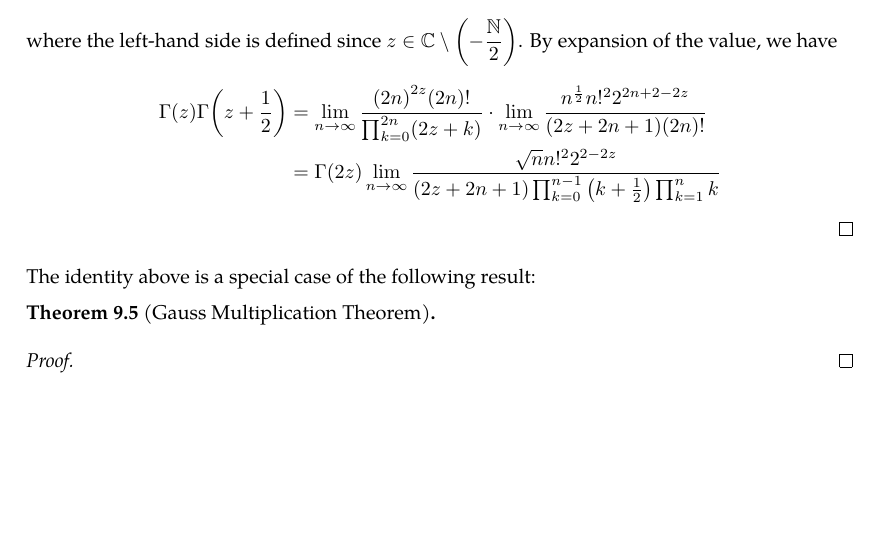
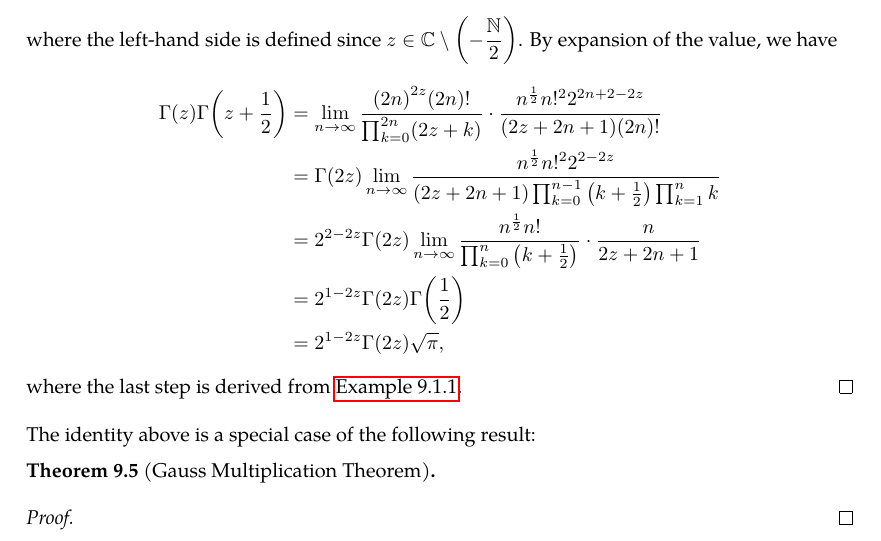
Before and after one commit to slipperking/complex-analysis-latex, a LaTeX document (main.tex): part of page 124 of 126, cut so that both start at the same text, the shorter picture padded with empty space. Compiled offline with pdfLaTeX.

Commit message:
overleaf_to_git (Fri Jul 25 01:03:25 2025 -0700): update main.tex from r18394 to r18399

```diff
--- a/main.tex
+++ b/main.tex
@@ -3118,9 +3118,13 @@ We have two famous identities on the \(\Gamma\) function:
     where the left-hand side is defined since \(z\in\mathbb{C}\setminus\qty(-\frac{\mathbb{N}}{2})\).
     By expansion of the value, we have
     \begin{align*}
-        \Gamma(z)\Gamma\qty(z+\frac{1}{2})&=\lim_{n\to\infty}\frac{\qty(2n)^{2z}(2n)!}{\prod_{k=0}^{2n}(2z+k)}\cdot\lim_{n\to\infty}\frac{n^{\frac{1}{2}}n!^2 2^{2n+2-2z}}{\qty(2z+2n+1)(2n)!}\\
-        &=\Gamma(2z)\lim_{n\to\infty}\frac{\sqrt{n}n!^2 2^{2-2z}}{(2z+2n+1)\prod_{k=0}^{n-1}\qty(k+\frac{1}{2})\prod_{k=1}^n k}
+        \Gamma(z)\Gamma\qty(z+\frac{1}{2})&=\lim_{n\to\infty}\frac{\qty(2n)^{2z}(2n)!}{\prod_{k=0}^{2n}(2z+k)}\cdot\frac{n^{\frac{1}{2}}n!^2 2^{2n+2-2z}}{\qty(2z+2n+1)(2n)!}\\
+        &=\Gamma(2z)\lim_{n\to\infty}\frac{n^{\frac{1}{2}}n!^2 2^{2-2z}}{(2z+2n+1)\prod_{k=0}^{n-1}\qty(k+\frac{1}{2})\prod_{k=1}^n k}\\
+        &=2^{2-2z}\Gamma(2z)\lim_{n\to\infty}\frac{n^{\frac{1}{2}}n!}{\prod_{k=0}^n\qty(k+\frac{1}{2})}\cdot\frac{n}{2z+2n+1}\\
+        &=2^{1-2z}\Gamma(2z)\Gamma\qty(\frac{1}{2})\\
+        &=2^{1-2z}\Gamma(2z)\sqrt{\pi},
     \end{align*}
+    where the last step is derived from \autoref{ex:gammafunction_onehalf}.
 \end{proof}
 The identity above is a special case of the following result:
 \begin{theorem}[Gauss Multiplication Theorem]
```
Also changed, not shown: main.tex (2 more changed lines).
